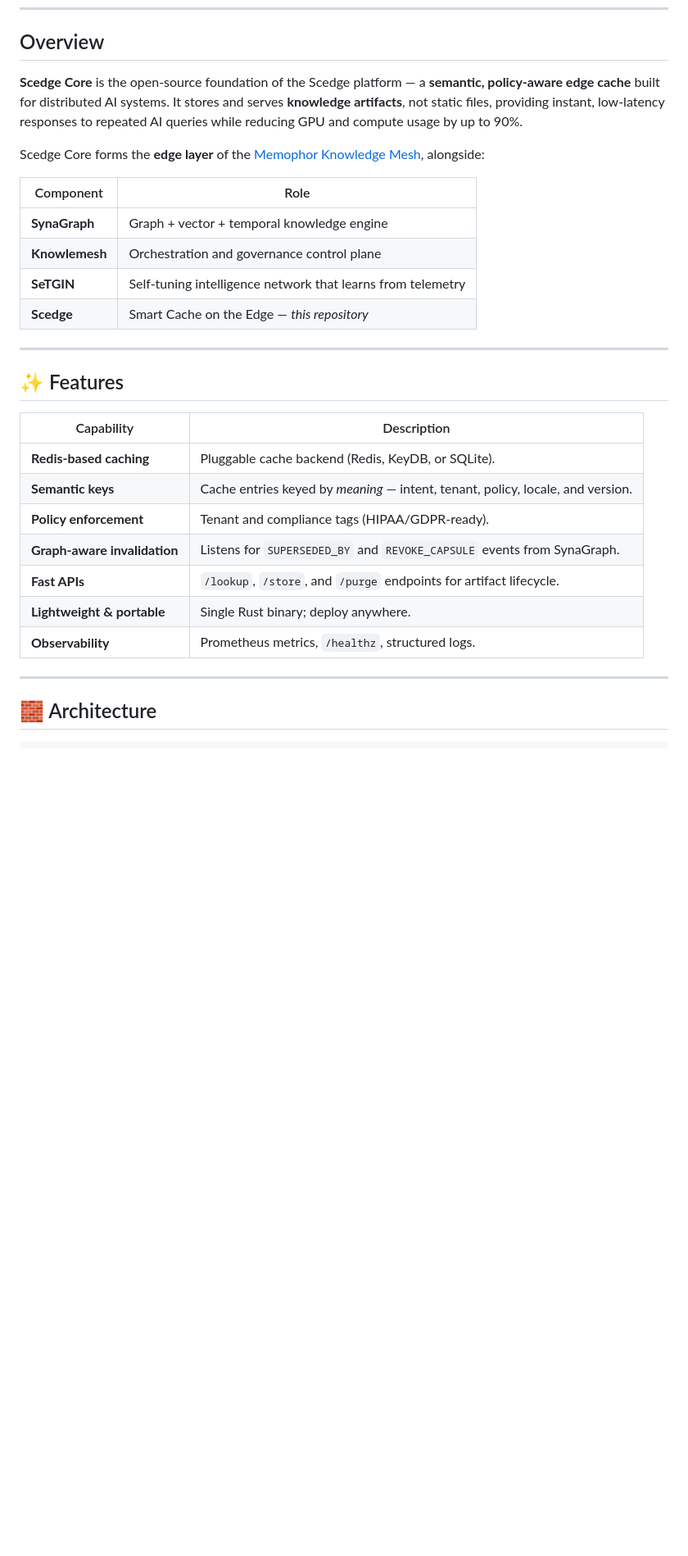
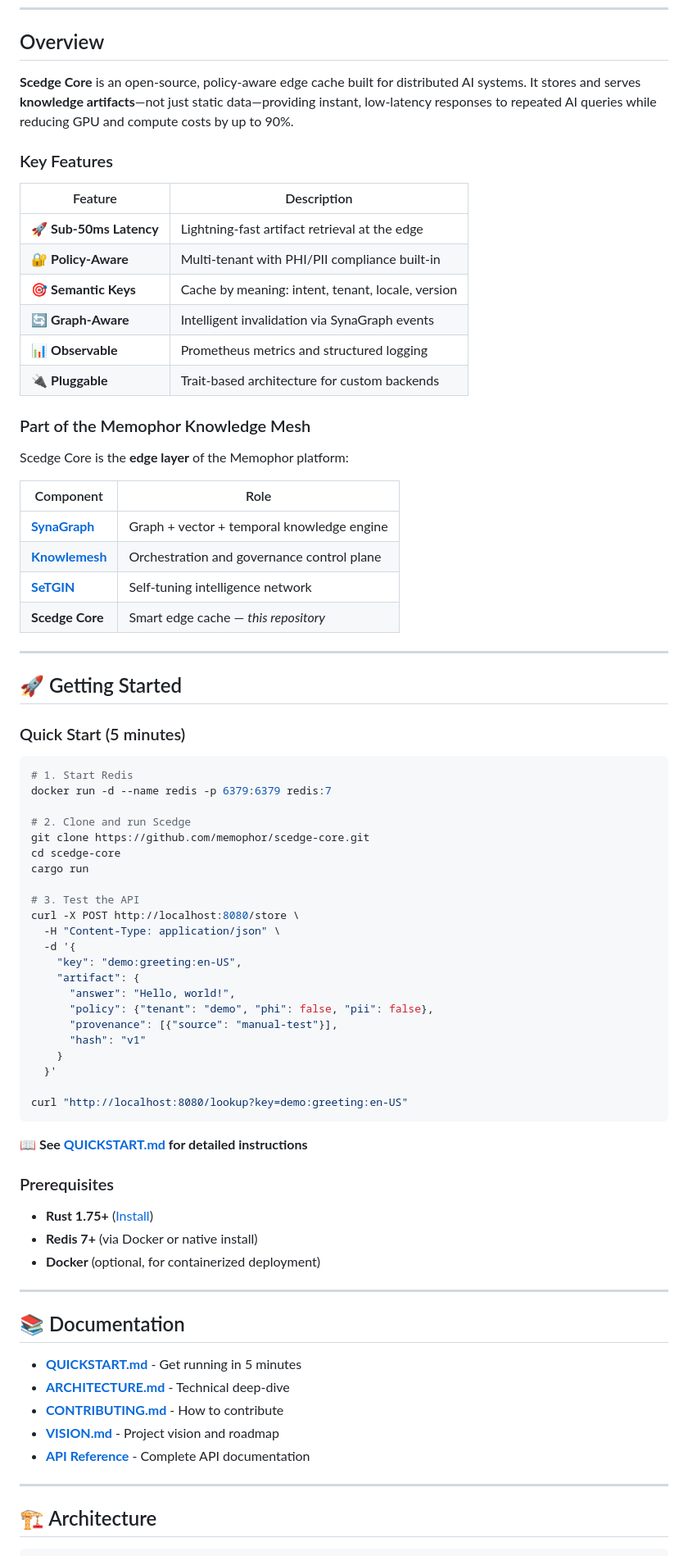
Before and after one commit to memophor/scedge-core, a Markdown page: README.md, the part around one of its changes. Shown at 82% size. Drawn GitHub-style; blank space fills up the shorter version.

````diff
--- a/README.md
+++ b/README.md
@@ -5,34 +22,81 @@
 
 ## Overview
 
-**Scedge Core** is the open-source foundation of the Scedge platform — a **semantic, policy-aware edge cache** built for distributed AI systems.
-It stores and serves **knowledge artifacts**, not static files, providing instant, low-latency responses to repeated AI queries while reducing GPU and compute usage by up to 90%.
+**Scedge Core** is an open-source, policy-aware edge cache built for distributed AI systems. It stores and serves **knowledge artifacts**—not just static data—providing instant, low-latency responses to repeated AI queries while reducing GPU and compute costs by up to 90%.
 
-Scedge Core forms the **edge layer** of the [Memophor Knowledge Mesh](https://github.com/memophor), alongside:
+### Key Features
+
+| Feature | Description |
+|---------|-------------|
+| 🚀 **Sub-50ms Latency** | Lightning-fast artifact retrieval at the edge |
+| 🔐 **Policy-Aware** | Multi-tenant with PHI/PII compliance built-in |
+| 🎯 **Semantic Keys** | Cache by meaning: intent, tenant, locale, version |
+| 🔄 **Graph-Aware** | Intelligent invalidation via SynaGraph events |
+| 📊 **Observable** | Prometheus metrics and structured logging |
+| 🔌 **Pluggable** | Trait-based architecture for custom backends |
+
+### Part of the Memophor Knowledge Mesh
+
+Scedge Core is the **edge layer** of the Memophor platform:
 
 | Component | Role |
 |------------|------|
-| **SynaGraph** | Graph + vector + temporal knowledge engine |
-| **Knowlemesh** | Orchestration and governance control plane |
-| **SeTGIN** | Self-tuning intelligence network that learns from telemetry |
-| **Scedge** | Smart Cache on the Edge — *this repository* |
+| **[SynaGraph](https://github.com/memophor/synagraph)** | Graph + vector + temporal knowledge engine |
+| **[Knowlemesh](https://github.com/memophor/knowlemesh)** | Orchestration and governance control plane |
+| **[SeTGIN](https://github.com/memophor/setgin)** | Self-tuning intelligence network |
+| **Scedge Core** | Smart edge cache — *this repository* |
 
 ---
 
-## ✨ Features
+## 🚀 Getting Started
 
-| Capability | Description |
-|-------------|-------------|
-| **Redis-based caching** | Pluggable cache backend (Redis, KeyDB, or SQLite). |
-| **Semantic keys** | Cache entries keyed by *meaning* — intent, tenant, policy, locale, and version. |
-| **Policy enforcement** | Tenant and compliance tags (HIPAA/GDPR-ready). |
-| **Graph-aware invalidation** | Listens for `SUPERSEDED_BY` and `REVOKE_CAPSULE` events from SynaGraph. |
-| **Fast APIs** | `/lookup`, `/store`, and `/purge` endpoints for artifact lifecycle. |
-| **Lightweight & portable** | Single Rust binary; deploy anywhere. |
-| **Observability** | Prometheus metrics, `/healthz`, structured logs. |
+### Quick Start (5 minutes)
+
+```bash
+# 1. Start Redis
+docker run -d --name redis -p 6379:6379 redis:7
+
+# 2. Clone and run Scedge
+git clone https://github.com/memophor/scedge-core.git
+cd scedge-core
+cargo run
+
+# 3. Test the API
+curl -X POST http://localhost:8080/store \
+  -H "Content-Type: application/json" \
+  -d '{
+    "key": "demo:greeting:en-US",
+    "artifact": {
+      "answer": "Hello, world!",
+      "policy": {"tenant": "demo", "phi": false, "pii": false},
+      "provenance": [{"source": "manual-test"}],
+      "hash": "v1"
+    }
+  }'
+
+curl "http://localhost:8080/lookup?key=demo:greeting:en-US"
+```
+
+**📖 See [QUICKSTART.md](QUICKSTART.md) for detailed instructions**
+
+### Prerequisites
+
+- **Rust 1.75+** ([Install](https://rustup.rs/))
+- **Redis 7+** (via Docker or native install)
+- **Docker** (optional, for containerized deployment)
 
 ---
 
-## 🧱 Architecture
+## 📚 Documentation
+
+- **[QUICKSTART.md](QUICKSTART.md)** - Get running in 5 minutes
+- **[ARCHITECTURE.md](docs/ARCHITECTURE.md)** - Technical deep-dive
+- **[CONTRIBUTING.md](CONTRIBUTING.md)** - How to contribute
+- **[VISION.md](docs/VISION.md)** - Project vision and roadmap
+- **[API Reference](docs/api.md)** - Complete API documentation
+
+---
+
+## 🏗️ Architecture
 
 ```
````
Also changed, not shown: other parts of README.md (+185 -128 lines).
